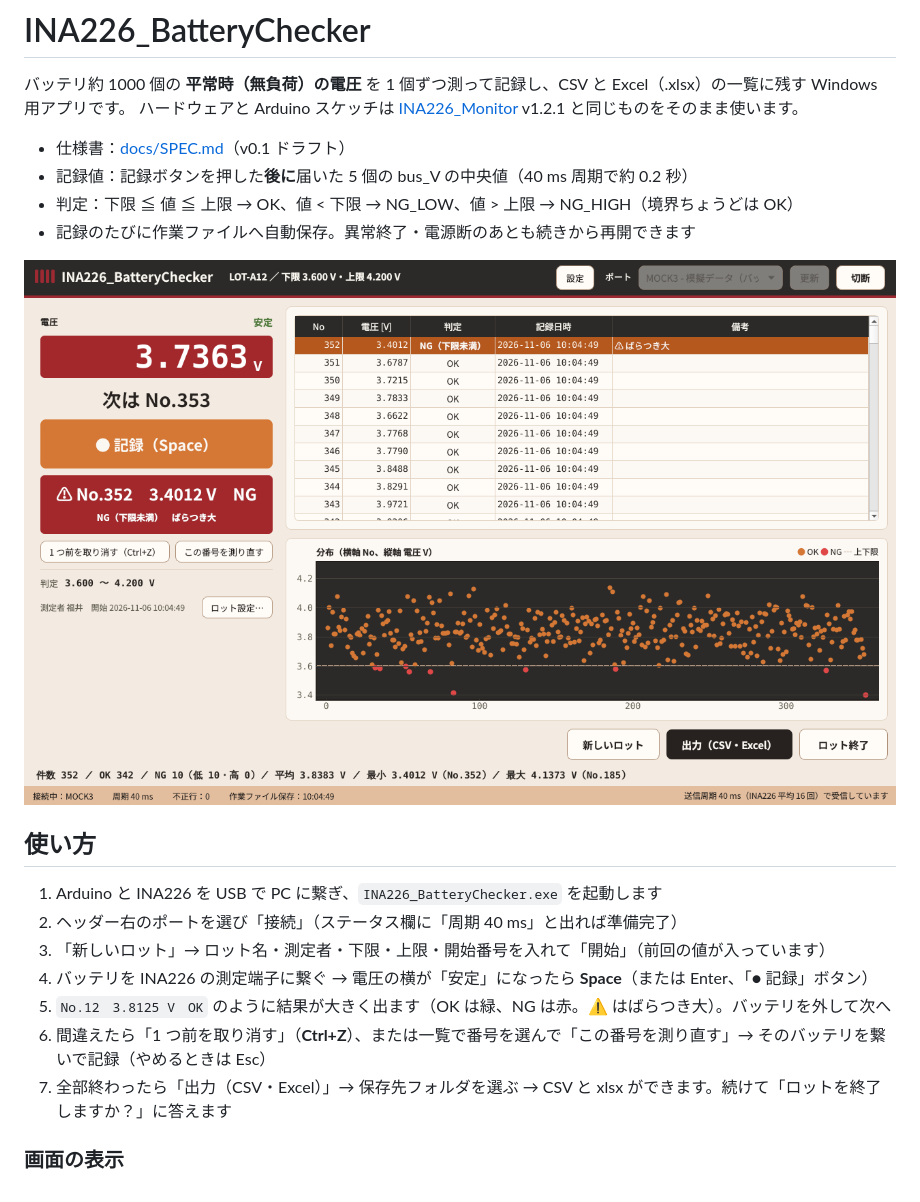
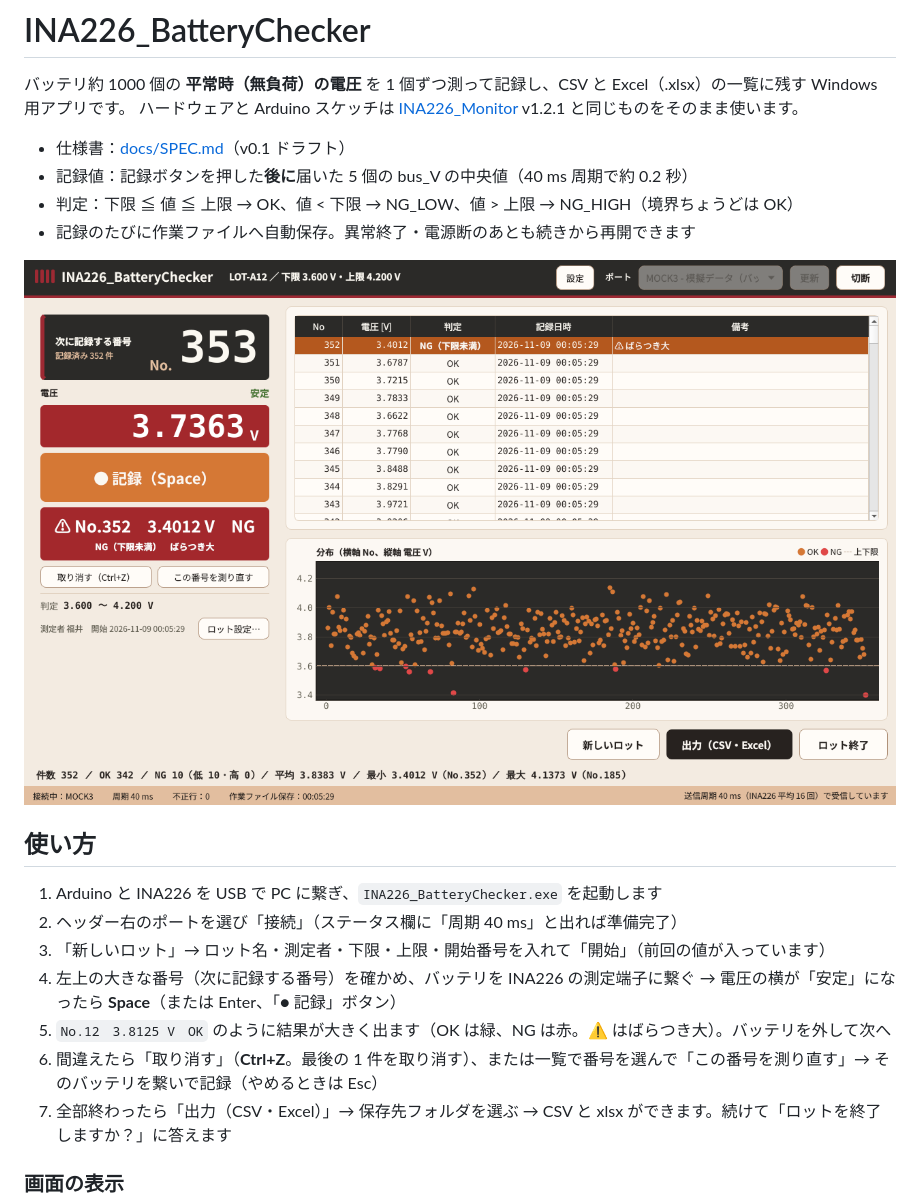
Before and after one commit to FukuiJun/Voltage_Checker_INA226, a Markdown page: README.md, the part around the change. Rendered like a GitHub page; pictures changed too: docs/screenshot.png.

```diff
--- a/README.md
+++ b/README.md
@@ -15,9 +15,9 @@
 1. Arduino と INA226 を USB で PC に繋ぎ、`INA226_BatteryChecker.exe` を起動します
 2. ヘッダー右のポートを選び「接続」（ステータス欄に「周期 40 ms」と出れば準備完了）
 3. 「新しいロット」→ ロット名・測定者・下限・上限・開始番号を入れて「開始」（前回の値が入っています）
-4. バッテリを INA226 の測定端子に繋ぐ → 電圧の横が「安定」になったら **Space**（または Enter、「● 記録」ボタン）
+4. 左上の大きな番号（次に記録する番号）を確かめ、バッテリを INA226 の測定端子に繋ぐ → 電圧の横が「安定」になったら **Space**（または Enter、「● 記録」ボタン）
 5. `No.12　3.8125 V　OK` のように結果が大きく出ます（OK は緑、NG は赤。⚠ はばらつき大）。バッテリを外して次へ
-6. 間違えたら「1 つ前を取り消す」（**Ctrl+Z**）、または一覧で番号を選んで「この番号を測り直す」→ そのバッテリを繋いで記録（やめるときは Esc）
+6. 間違えたら「取り消す」（**Ctrl+Z**。最後の 1 件を取り消す）、または一覧で番号を選んで「この番号を測り直す」→ そのバッテリを繋いで記録（やめるときは Esc）
 7. 全部終わったら「出力（CSV・Excel）」→ 保存先フォルダを選ぶ → CSV と xlsx ができます。続けて「ロットを終了しますか？」に答えます
 
 ### 画面の表示
```
Also changed, not shown: 4 other files.
